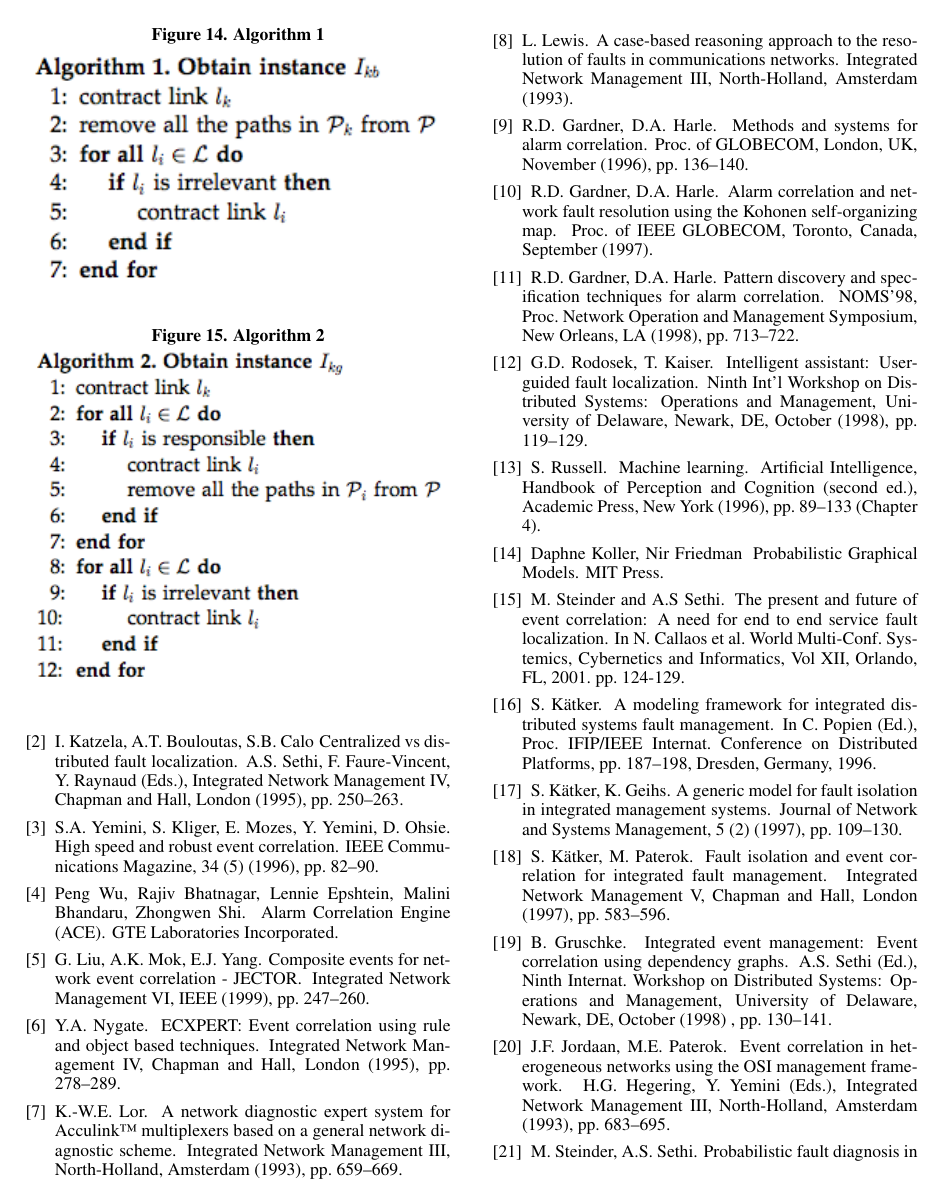
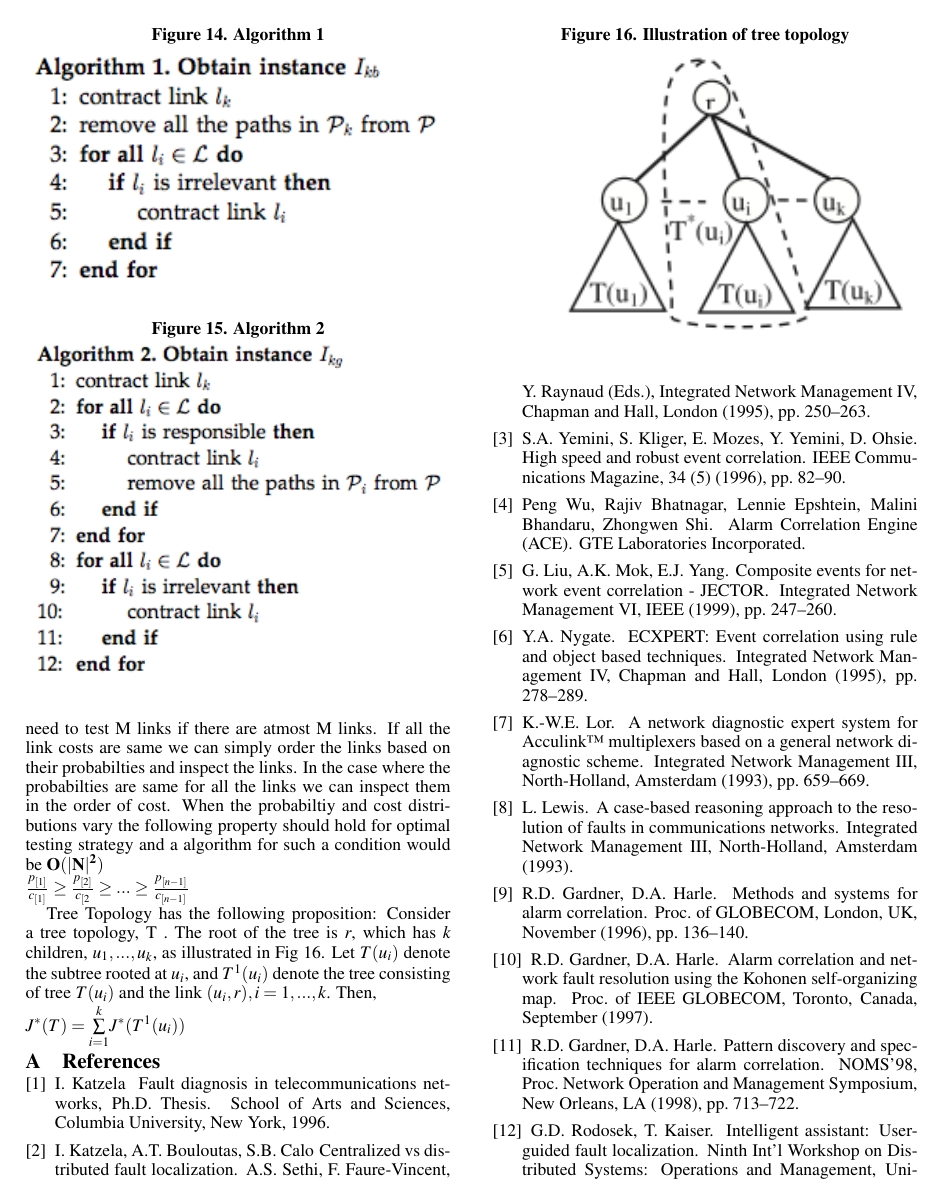
Before and after one commit to akkinenivijay/Qualifiers, a LaTeX paper (sensys10-sample-10pt.tex): page 12 of 13 before the commit and page 12 of 14 after it. Compiled offline with pdfLaTeX.

```diff
--- a/sensys10-sample-10pt.tex
+++ b/sensys10-sample-10pt.tex
@@ -547,6 +547,19 @@
     \includegraphics[width=0.5\textwidth]{Fig17}
 \end{figure}
 
+\subsection{Line Topology and Tree Topology}
+In this section we try to devise optimal solution for a line topology and tree topology. The line topology is the easiest as we can stop after finding a lossy link and at most we need to test M links if there are atmost M links. If all the link costs are same we can simply order the links  based on their probabilties and inspect the links. In the case where the probabilties are same for all the links we can inspect them in the order of cost. When the probabiltiy and cost distributions vary the following property should hold for optimal testing strategy and a algorithm for such a condition would be ${\bf O(|N|^2)}$\\
+$\frac{p_{[1]}}{c_{[1]}} \geq \frac{p_{[2]}}{c_{[2}} \geq ... \geq \frac{p_{[n-1]}}{c_{[n-1]}}$
+
+Tree Topology has the following proposition: Consider a tree topology, T . The root of the tree is {\it r}, which has {\it k} children, $u_1, . . . ,u_k$, as illustrated in Fig 16. Let $T(u_i)$ denote the subtree rooted at $u_i$, and $T^1(u_i)$ denote the tree consisting of tree $T(u_i)$ and the link $(u_i,r), i=1,...,k$. Then, \\
+$J^*(T)=\underset{i=1}{\overset{k}{\sum}}J^*(T^1(u_i))$
+
+\begin{figure}[h!]
+  \caption{Illustration of tree topology}
+  \centering
+    \includegraphics[width=0.5\textwidth]{Fig18}
+\end{figure}
+
 \appendix
 %\bibliographystyle{abbrv}
 %\bibliography{sigproc}
```
Also changed, not shown: Fig18.png (added), sensys10-sample-10pt.pdf, sensys10-sample-10pt.tex (2 more changed lines), 3 other files.
